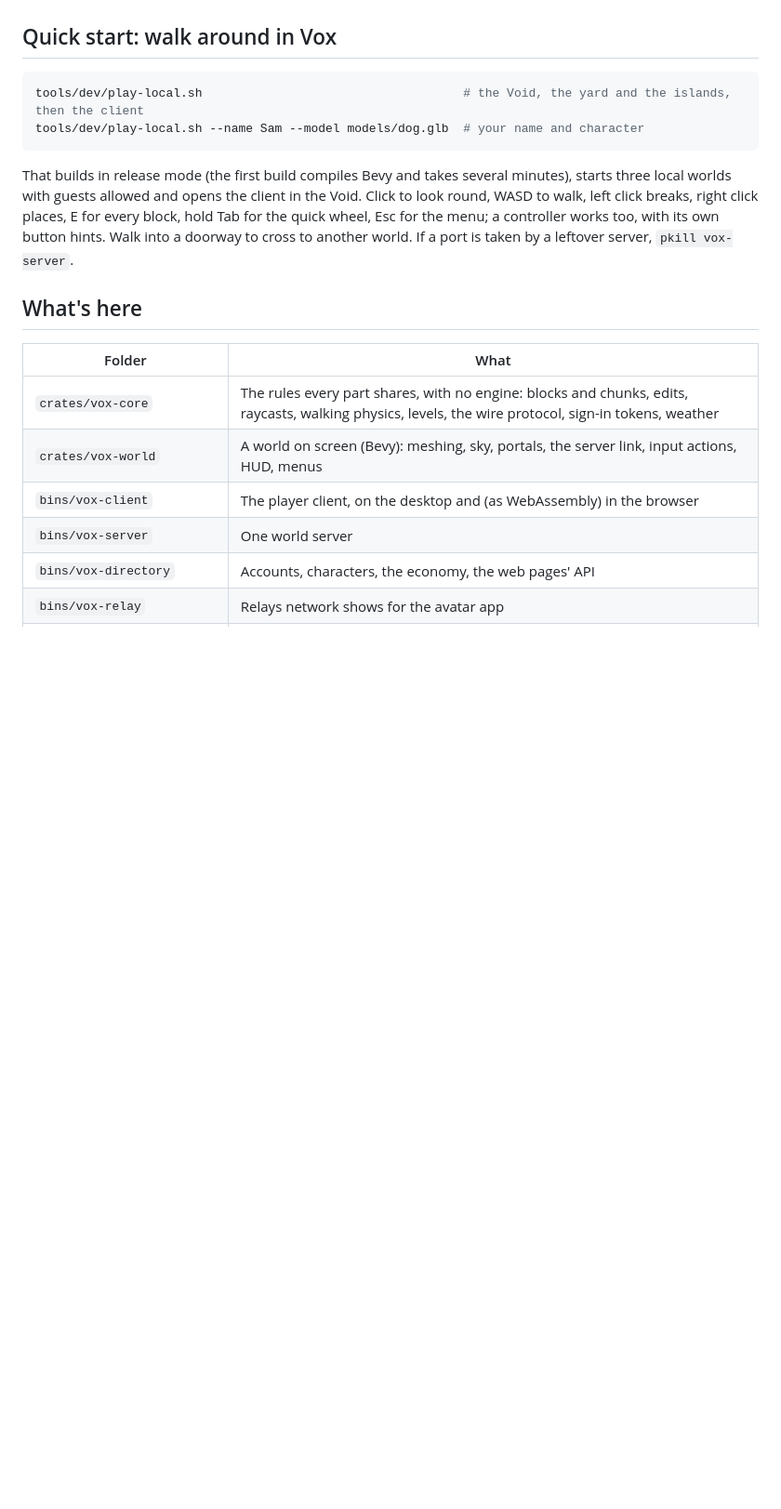
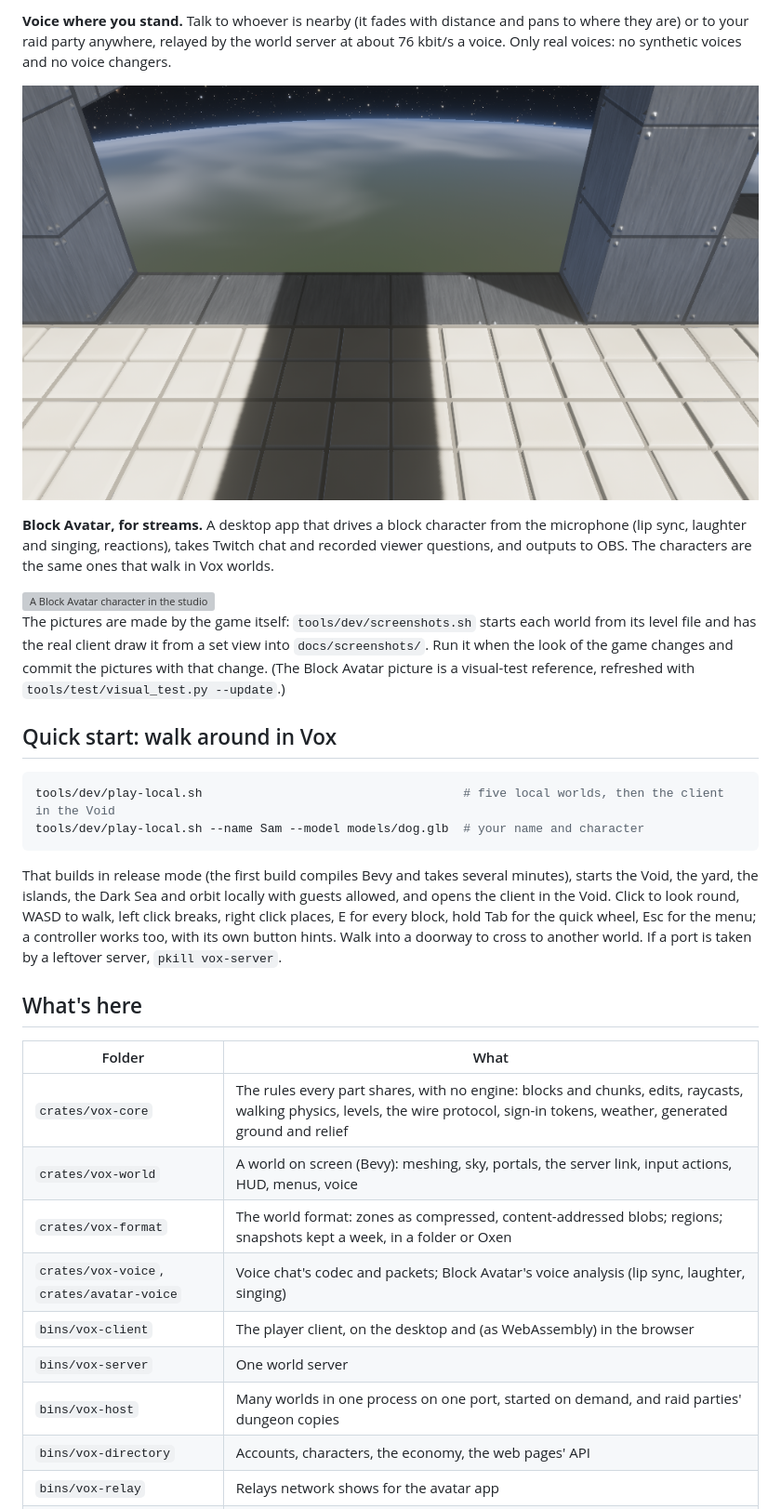
Before and after one commit to johnbellone/vox.fail, a Markdown page: README.md, the part around one of its changes. Shown at 93% size. Drawn GitHub-style; pictures changed too: docs/screenshots/orbit.png (added); blank space fills up the shorter version; grey boxes are pictures that could not be loaded.

````diff
--- a/README.md
+++ b/README.md
@@ -6,25 +54,45 @@ Avatar**, a mic-driven avatar app for streams, built from the same characters an
+**Voice where you stand.** Talk to whoever is nearby (it fades with distance and pans to where
+they are) or to your raid party anywhere, relayed by the world server at about 76 kbit/s a
+voice. Only real voices: no synthetic voices and no voice changers.
+
+![The planet from the orbital station's truss, 250 km up](docs/screenshots/orbit.png)
+
+**Block Avatar, for streams.** A desktop app that drives a block character from the microphone
+(lip sync, laughter and singing, reactions), takes Twitch chat and recorded viewer questions, and
+outputs to OBS. The characters are the same ones that walk in Vox worlds.
+
+<img src="testdata/visual/ref/studio_dog.png" alt="A Block Avatar character in the studio" width="320">
+
+The pictures are made by the game itself: `tools/dev/screenshots.sh` starts each world from its
+level file and has the real client draw it from a set view into `docs/screenshots/`. Run it when
+the look of the game changes and commit the pictures with that change. (The Block Avatar picture
+is a visual-test reference, refreshed with `tools/test/visual_test.py --update`.)
 
 ## Quick start: walk around in Vox
 
 ```bash
-tools/dev/play-local.sh                                    # the Void, the yard and the islands, then the client
+tools/dev/play-local.sh                                    # five local worlds, then the client in the Void
 tools/dev/play-local.sh --name Sam --model models/dog.glb  # your name and character
 ```
 
 That builds in release mode (the first build compiles Bevy and takes several minutes), starts
-three local worlds with guests allowed and opens the client in the Void. Click to look round,
-WASD to walk, left click breaks, right click places, E for every block, hold Tab for the quick
-wheel, Esc for the menu; a controller works too, with its own button hints. Walk into a doorway
-to cross to another world. If a port is taken by a leftover server, `pkill vox-server`.
+the Void, the yard, the islands, the Dark Sea and orbit locally with guests allowed, and opens the
+client in the Void. Click to look round, WASD to walk, left click breaks, right click places, E
+for every block, hold Tab for the quick wheel, Esc for the menu; a controller works too, with its
+own button hints. Walk into a doorway to cross to another world. If a port is taken by a leftover
+server, `pkill vox-server`.
 
 ## What's here
 
 | Folder | What |
 | --- | --- |
-| `crates/vox-core` | The rules every part shares, with no engine: blocks and chunks, edits, raycasts, walking physics, levels, the wire protocol, sign-in tokens, weather |
-| `crates/vox-world` | A world on screen (Bevy): meshing, sky, portals, the server link, input actions, HUD, menus |
+| `crates/vox-core` | The rules every part shares, with no engine: blocks and chunks, edits, raycasts, walking physics, levels, the wire protocol, sign-in tokens, weather, generated ground and relief |
+| `crates/vox-world` | A world on screen (Bevy): meshing, sky, portals, the server link, input actions, HUD, menus, voice |
+| `crates/vox-format` | The world format: zones as compressed, content-addressed blobs; regions; snapshots kept a week, in a folder or Oxen |
+| `crates/vox-voice`, `crates/avatar-voice` | Voice chat's codec and packets; Block Avatar's voice analysis (lip sync, laughter, singing) |
 | `bins/vox-client` | The player client, on the desktop and (as WebAssembly) in the browser |
 | `bins/vox-server` | One world server |
+| `bins/vox-host` | Many worlds in one process on one port, started on demand, and raid parties' dungeon copies |
 | `bins/vox-directory` | Accounts, characters, the economy, the web pages' API |
 | `bins/vox-relay` | Relays network shows for the avatar app |
 | `bins/block-avatar` | The streaming avatar app |
````
Also changed, not shown: other parts of README.md (+65 -8 lines), AGENTS.md (+1 -1 lines), docs/screenshots/islands.png (added), docs/screenshots/sea.png (added), docs/screenshots/void.png (added), docs/screenshots/yard.png (added), 3 other files.
